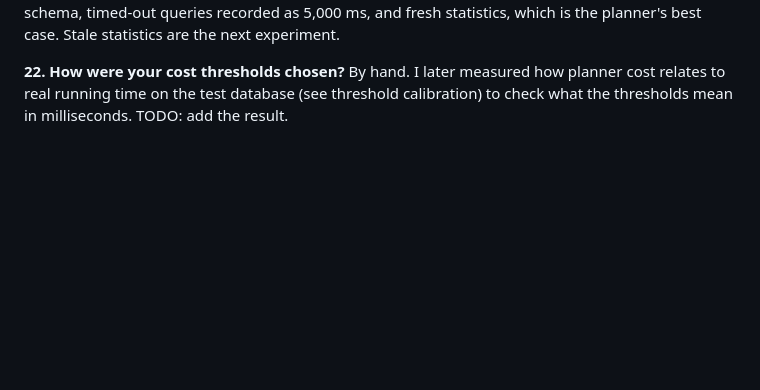
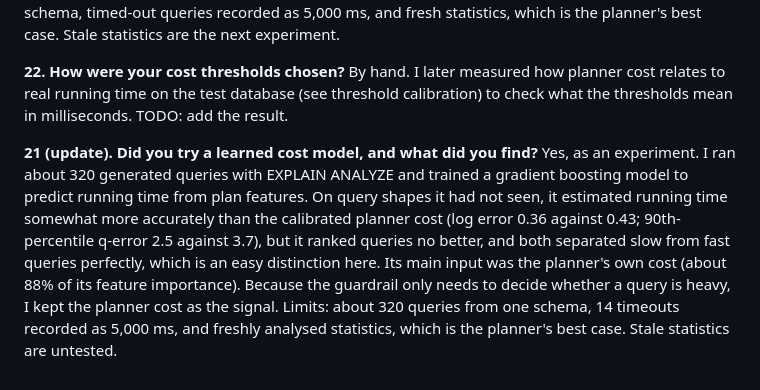
Before and after one commit to roshini-git-hub/LLM-to-SQL-Guardrail, a Markdown page: docs/EXAMINER_QA.md, the part around the change. Drawn GitHub-style; blank space fills up the shorter version.

```diff
--- a/docs/EXAMINER_QA.md
+++ b/docs/EXAMINER_QA.md
@@ -107,3 +107,13 @@ fresh statistics, which is the planner's best case. Stale statistics are the nex
 **22. How were your cost thresholds chosen?**
 By hand. I later measured how planner cost relates to real running time on the test database
 (see threshold calibration) to check what the thresholds mean in milliseconds. TODO: add the result.
+
+**21 (update). Did you try a learned cost model, and what did you find?**
+Yes, as an experiment. I ran about 320 generated queries with EXPLAIN ANALYZE and trained a gradient
+boosting model to predict running time from plan features. On query shapes it had not seen, it estimated
+running time somewhat more accurately than the calibrated planner cost (log error 0.36 against 0.43;
+90th-percentile q-error 2.5 against 3.7), but it ranked queries no better, and both separated slow from fast
+queries perfectly, which is an easy distinction here. Its main input was the planner's own cost (about 88%
+of its feature importance). Because the guardrail only needs to decide whether a query is heavy, I kept
+the planner cost as the signal. Limits: about 320 queries from one schema, 14 timeouts recorded as
+5,000 ms, and freshly analysed statistics, which is the planner's best case. Stale statistics are untested.
```
Also changed, not shown: docs/cost_model_section.md (+33 -27 lines), docs/figures/cost_model.png, 7 other files.
